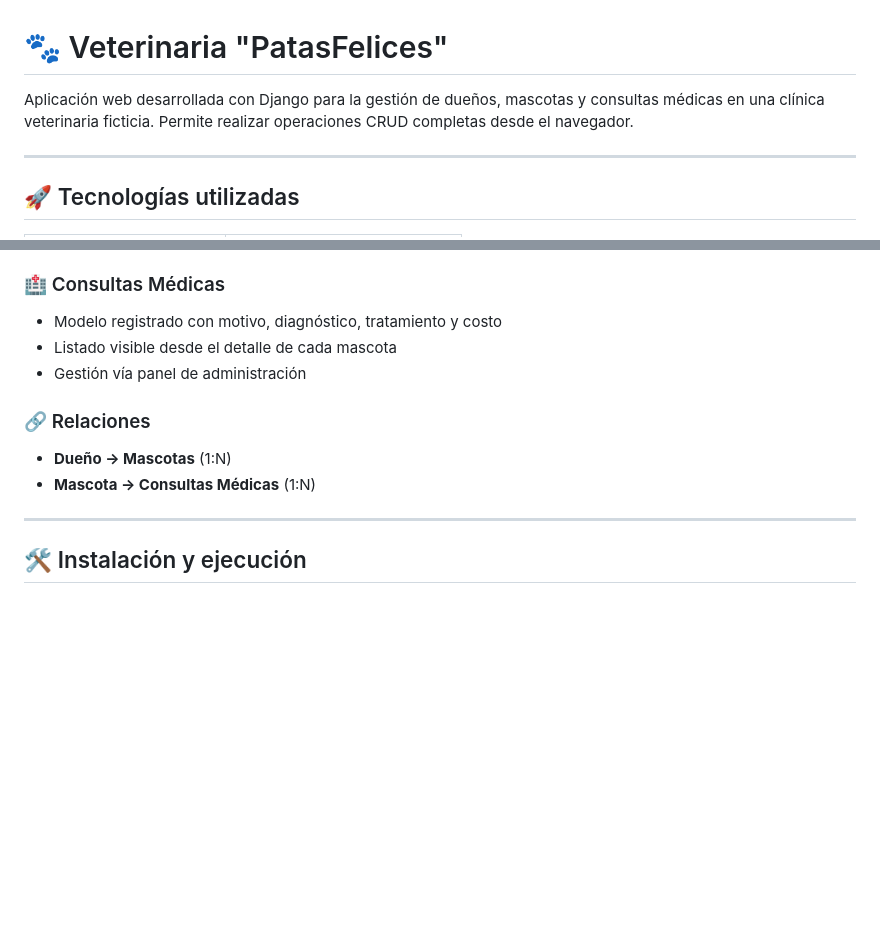
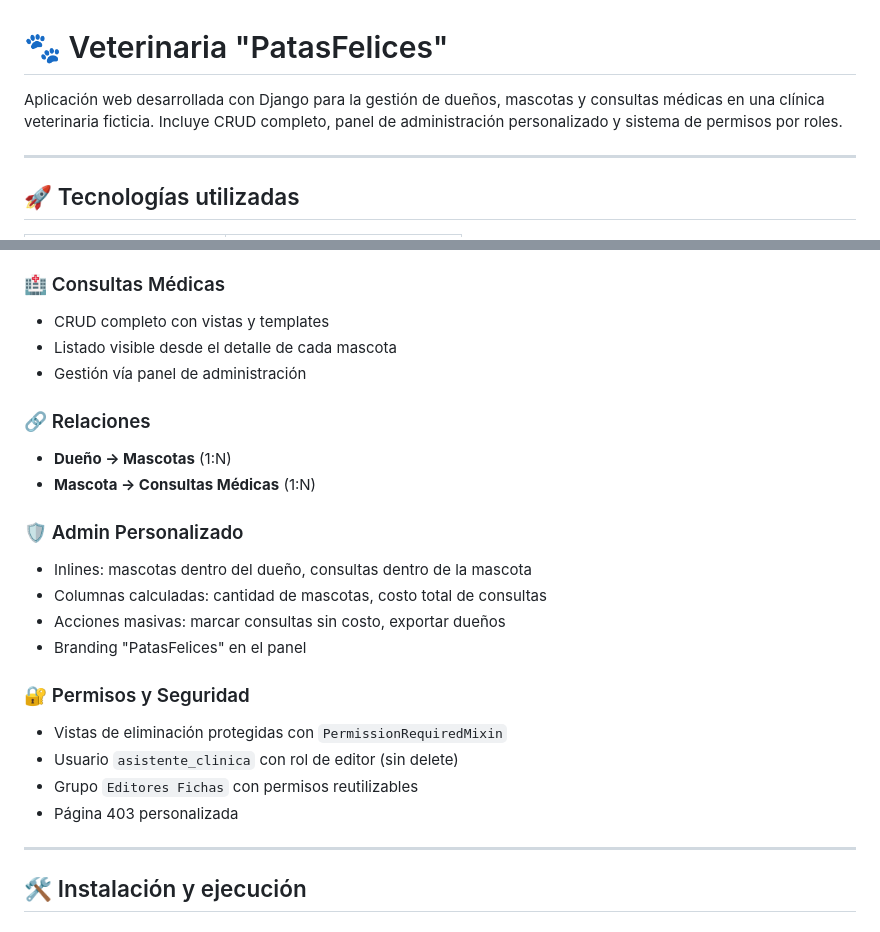
Before and after one commit to RobertoOtarola/veterinaria_patasfelices, a Markdown page: README.md, 2 parts joined by grey strips. Rendered like a GitHub page; blank space fills up the shorter version.

```diff
--- a/README.md
+++ b/README.md
@@ -1,6 +1,6 @@
 # 🐾 Veterinaria "PatasFelices"
 
-Aplicación web desarrollada con Django para la gestión de dueños, mascotas y consultas médicas en una clínica veterinaria ficticia. Permite realizar operaciones CRUD completas desde el navegador.
+Aplicación web desarrollada con Django para la gestión de dueños, mascotas y consultas médicas en una clínica veterinaria ficticia. Incluye CRUD completo, panel de administración personalizado y sistema de permisos por roles.
 
 ---
 
@@ -29,13 +29,25 @@ Aplicación web desarrollada con Django para la gestión de dueños, mascotas y
 * Ver consultas médicas desde el detalle
 
 ### 🏥 Consultas Médicas
-* Modelo registrado con motivo, diagnóstico, tratamiento y costo
+* CRUD completo con vistas y templates
 * Listado visible desde el detalle de cada mascota
 * Gestión vía panel de administración
 
 ### 🔗 Relaciones
 * **Dueño → Mascotas** (1:N)
 * **Mascota → Consultas Médicas** (1:N)
+
+### 🛡️ Admin Personalizado
+* Inlines: mascotas dentro del dueño, consultas dentro de la mascota
+* Columnas calculadas: cantidad de mascotas, costo total de consultas
+* Acciones masivas: marcar consultas sin costo, exportar dueños
+* Branding "PatasFelices" en el panel
+
+### 🔐 Permisos y Seguridad
+* Vistas de eliminación protegidas con `PermissionRequiredMixin`
+* Usuario `asistente_clinica` con rol de editor (sin delete)
+* Grupo `Editores Fichas` con permisos reutilizables
+* Página 403 personalizada
 
 ---
 
```
Also changed, not shown: other parts of README.md (+34 -11 lines).
